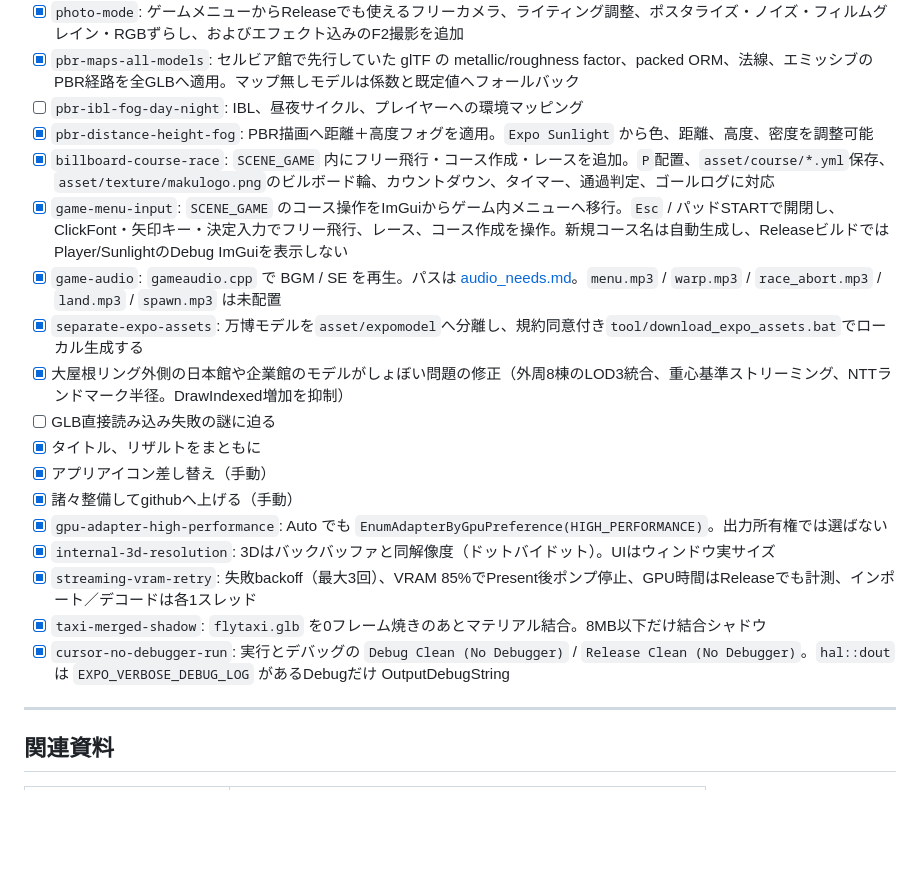
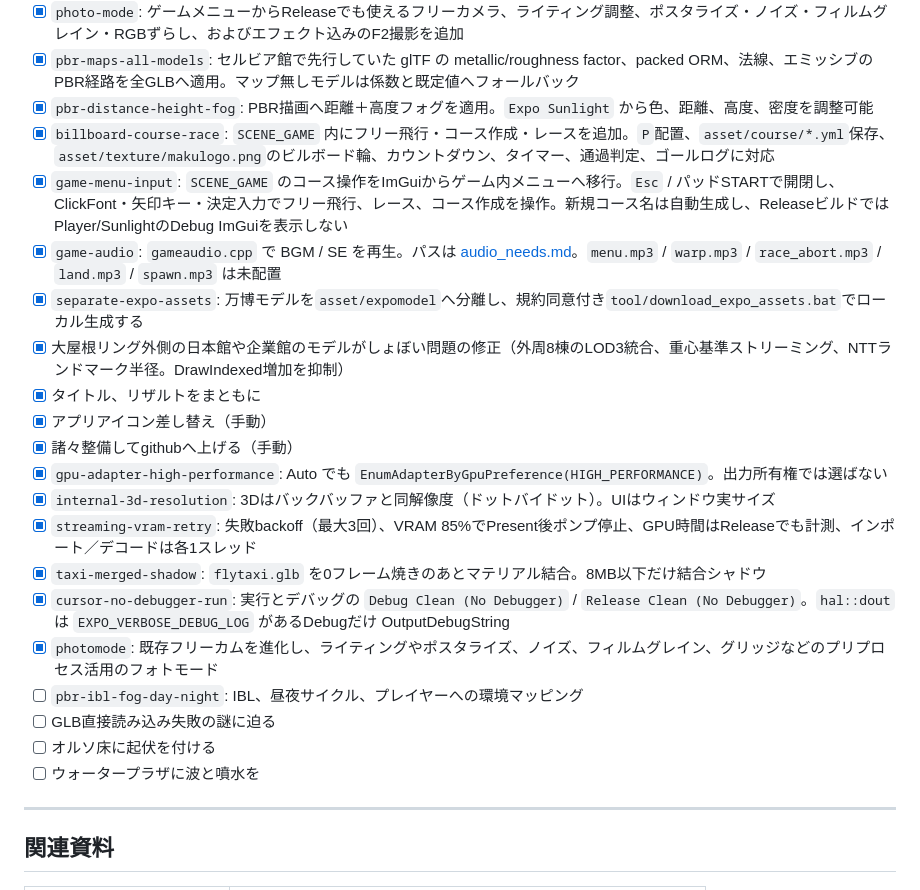
Before and after one commit to realryo1/E_X_P_O, a Markdown page: document_game/task_list.md, the part around the change. Drawn GitHub-style; blank space fills up the shorter version.

Commit message:
タスク更新

```diff
--- a/document_game/task_list.md
+++ b/document_game/task_list.md
@@ -71,14 +71,12 @@ BGM / SE は [audio_needs.md](audio_needs.md)、
 - [x] `ssao-crevice`: シーン色を内部RTへ描き、オン時のみ1/4解像度SSAOと深度依存ぼかしを合成。起動既定はOFF。`Expo Sunlight` から調整。UIはAO対象外
 - [x] `photo-mode`: ゲームメニューからReleaseでも使えるフリーカメラ、ライティング調整、ポスタライズ・ノイズ・フィルムグレイン・RGBずらし、およびエフェクト込みのF2撮影を追加
 - [x] `pbr-maps-all-models`: セルビア館で先行していた glTF の metallic/roughness factor、packed ORM、法線、エミッシブのPBR経路を全GLBへ適用。マップ無しモデルは係数と既定値へフォールバック
-- [ ] `pbr-ibl-fog-day-night`: IBL、昼夜サイクル、プレイヤーへの環境マッピング
 - [x] `pbr-distance-height-fog`: PBR描画へ距離＋高度フォグを適用。`Expo Sunlight` から色、距離、高度、密度を調整可能
 - [x] `billboard-course-race`: `SCENE_GAME` 内にフリー飛行・コース作成・レースを追加。`P`配置、`asset/course/*.yml`保存、`asset/texture/makulogo.png`のビルボード輪、カウントダウン、タイマー、通過判定、ゴールログに対応
 - [x] `game-menu-input`: `SCENE_GAME` のコース操作をImGuiからゲーム内メニューへ移行。`Esc` / パッドSTARTで開閉し、ClickFont・矢印キー・決定入力でフリー飛行、レース、コース作成を操作。新規コース名は自動生成し、ReleaseビルドではPlayer/SunlightのDebug ImGuiを表示しない
 - [x] `game-audio`: `gameaudio.cpp` で BGM / SE を再生。パスは [audio_needs.md](audio_needs.md)。`menu.mp3` / `warp.mp3` / `race_abort.mp3` / `land.mp3` / `spawn.mp3` は未配置
 - [x] `separate-expo-assets`: 万博モデルを`asset/expomodel`へ分離し、規約同意付き`tool/download_expo_assets.bat`でローカル生成する
 - [x] 大屋根リング外側の日本館や企業館のモデルがしょぼい問題の修正（外周8棟のLOD3統合、重心基準ストリーミング、NTTランドマーク半径。DrawIndexed増加を抑制）
-- [ ] GLB直接読み込み失敗の謎に迫る
 - [x] タイトル、リザルトをまともに
 - [x] アプリアイコン差し替え（手動）
 - [x] 諸々整備してgithubへ上げる（手動）
@@ -87,6 +85,11 @@ BGM / SE は [audio_needs.md](audio_needs.md)、
 - [x] `streaming-vram-retry`: 失敗backoff（最大3回）、VRAM 85%でPresent後ポンプ停止、GPU時間はReleaseでも計測、インポート／デコードは各1スレッド
 - [x] `taxi-merged-shadow`: `flytaxi.glb` を0フレーム焼きのあとマテリアル結合。8MB以下だけ結合シャドウ
 - [x] `cursor-no-debugger-run`: 実行とデバッグの `Debug Clean (No Debugger)` / `Release Clean (No Debugger)`。`hal::dout` は `EXPO_VERBOSE_DEBUG_LOG` があるDebugだけ OutputDebugString
+- [x] `photomode`: 既存フリーカムを進化し、ライティングやポスタライズ、ノイズ、フィルムグレイン、グリッジなどのプリプロセス活用のフォトモード
+- [ ] `pbr-ibl-fog-day-night`: IBL、昼夜サイクル、プレイヤーへの環境マッピング
+- [ ] GLB直接読み込み失敗の謎に迫る
+- [ ] オルソ床に起伏を付ける
+- [ ] ウォータープラザに波と噴水を
 
 ---
 
```
